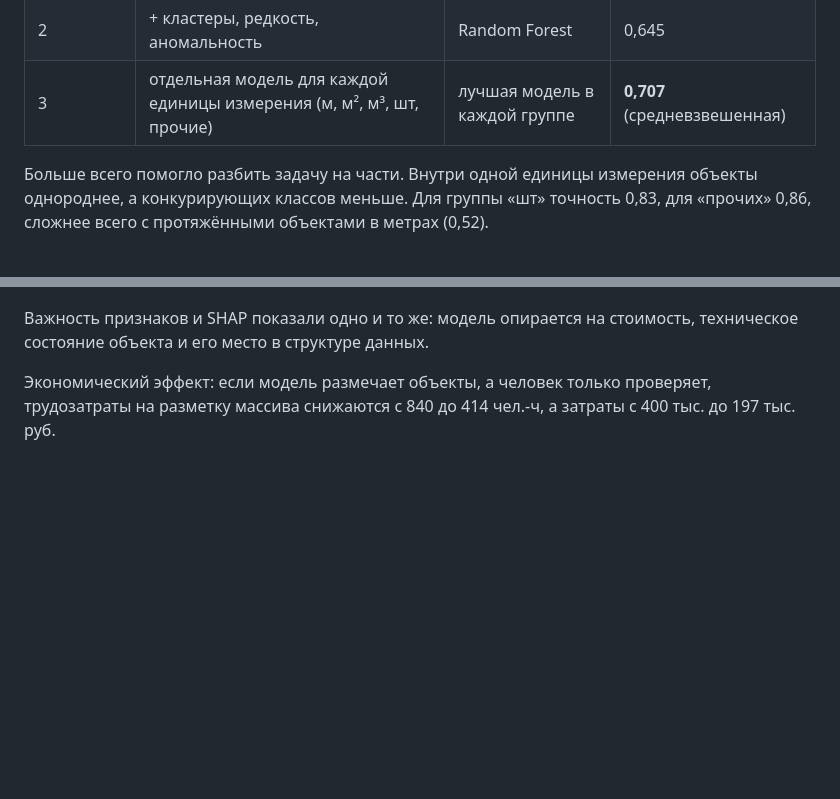
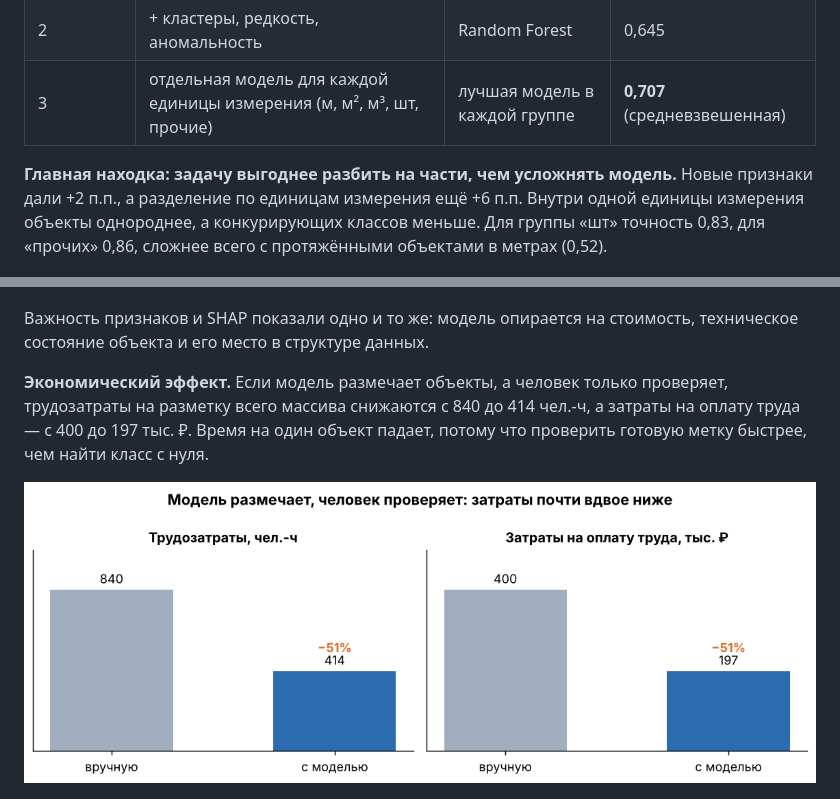
Before and after one commit to chigerokii/fixed-assets-classification-thesis, a Markdown page: README.md, 2 parts joined by grey strips. Rendered like a GitHub page; pictures changed too: images/economic_effect.png (added); blank space fills up the shorter version.

Commit message:
Add economic effect chart, sharpen conclusions
Co-Authored-By: Claude Opus 5.5 <noreply@anthropic.com>
Claude-Session: https://claude.ai/code/session_01Fo9PUiGbqb8J3VxjEcwHoS

```diff
--- a/README.md
+++ b/README.md
@@ -38,13 +38,15 @@
 | 2 | + кластеры, редкость, аномальность | Random Forest | 0,645 |
 | 3 | отдельная модель для каждой единицы измерения (м, м², м³, шт, прочие) | лучшая модель в каждой группе | **0,707** (средневзвешенная) |
 
-Больше всего помогло разбить задачу на части. Внутри одной единицы измерения объекты однороднее, а конкурирующих классов меньше. Для группы «шт» точность 0,83, для «прочих» 0,86, сложнее всего с протяжёнными объектами в метрах (0,52).
+**Главная находка: задачу выгоднее разбить на части, чем усложнять модель.** Новые признаки дали +2 п.п., а разделение по единицам измерения ещё +6 п.п. Внутри одной единицы измерения объекты однороднее, а конкурирующих классов меньше. Для группы «шт» точность 0,83, для «прочих» 0,86, сложнее всего с протяжёнными объектами в метрах (0,52).
 
 ![Результаты](images/results.png)
 
 Важность признаков и SHAP показали одно и то же: модель опирается на стоимость, техническое состояние объекта и его место в структуре данных.
 
-Экономический эффект: если модель размечает объекты, а человек только проверяет, трудозатраты на разметку массива снижаются с 840 до 414 чел.-ч, а затраты с 400 тыс. до 197 тыс. руб.
+**Экономический эффект.** Если модель размечает объекты, а человек только проверяет, трудозатраты на разметку всего массива снижаются с 840 до 414 чел.-ч, а затраты на оплату труда — с 400 до 197 тыс. ₽. Время на один объект падает, потому что проверить готовую метку быстрее, чем найти класс с нуля.
+
+![Экономический эффект](images/economic_effect.png)
 
 ![Пайплайн сценария 3](images/approach3.png)
 
```
